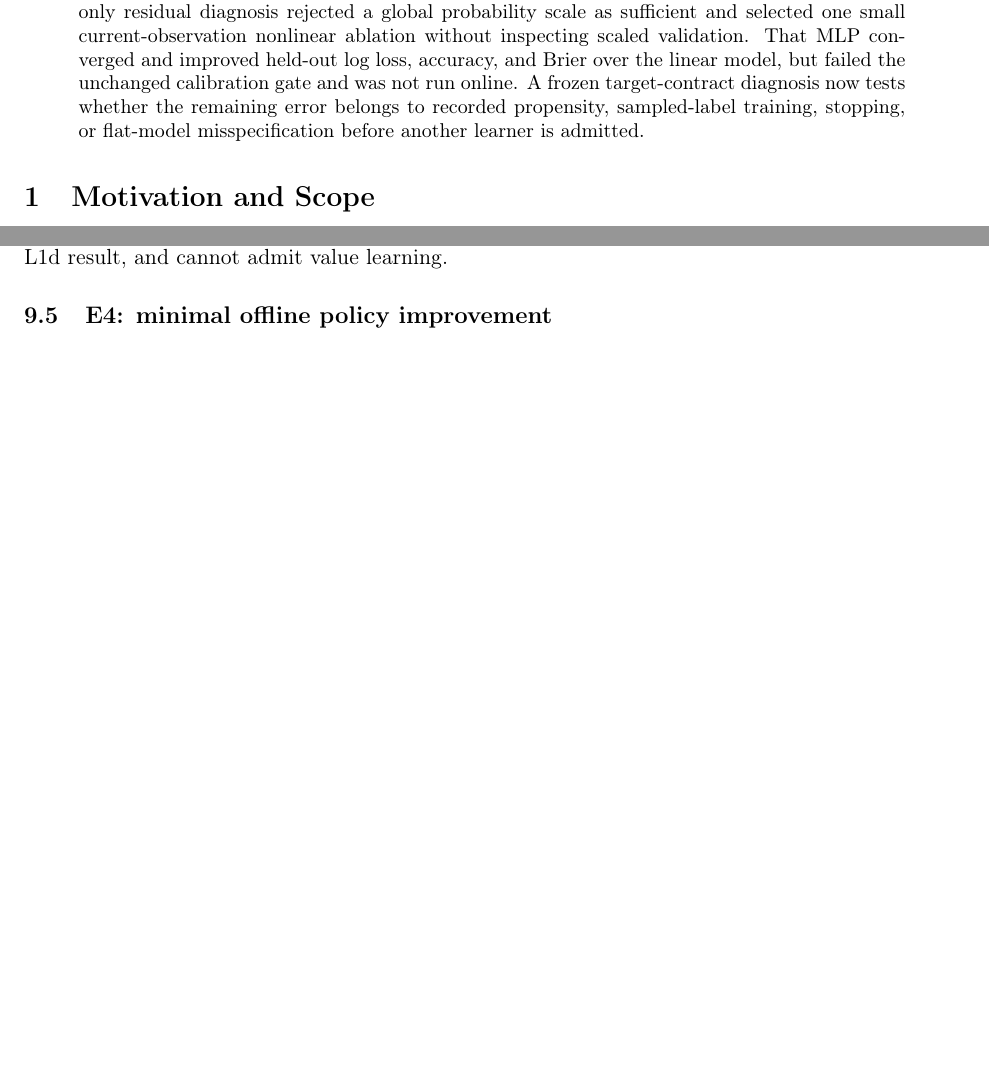
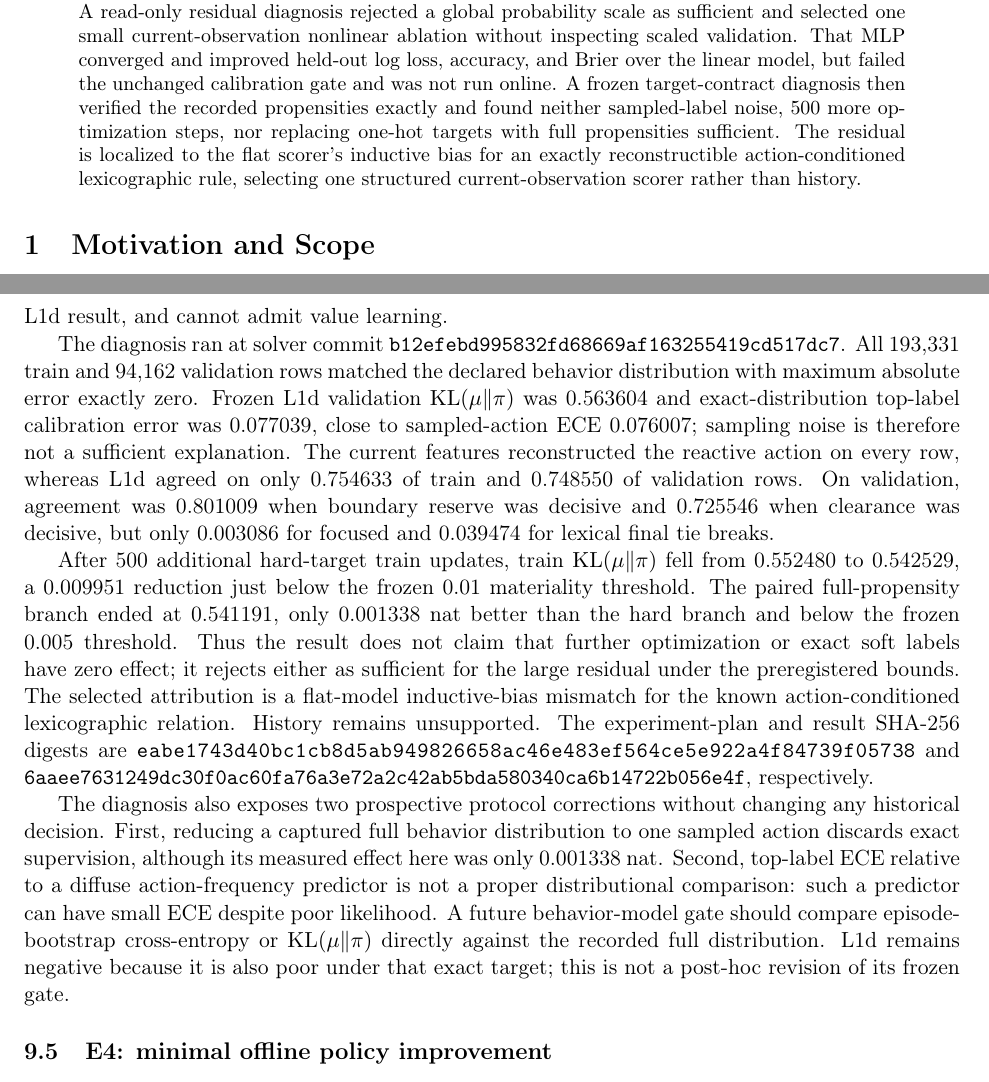
Before and after one commit to N0zoM1z0/touhou-solver-th06-rl, a LaTeX paper (paper/main.tex): two parts of pages 1 and 15 of 19 before the commit and two parts of pages 1 and 16 of 19 after it, joined at a grey line, cut so that both start at the same text, the shorter picture padded with empty space. Compiled offline with pdfLaTeX.

Commit message:
research: record L1d target root cause
Assisted-by: Reimu (gensokyo-skills:reimu-incident-triage)

Assisted-by: Seija (gensokyo-skills:seija-assumption-inversion)

Assisted-by: Yukari (gensokyo-skills:yukari-boundary-analysis)

Assisted-by: Cirno (gensokyo-skills:cirno-radical-simplification)

```diff
--- a/paper/main.tex
+++ b/paper/main.tex
@@ -61,9 +61,12 @@ probability scale as sufficient and selected one small current-observation
 nonlinear ablation without inspecting scaled validation.  That MLP converged
 and improved held-out log loss, accuracy, and Brier over the linear model, but
 failed the unchanged calibration gate and was not run online.  A frozen
-target-contract diagnosis now tests whether the remaining error belongs to
-recorded propensity, sampled-label training, stopping, or flat-model
-misspecification before another learner is admitted.
+target-contract diagnosis then verified the recorded propensities exactly and
+found neither sampled-label noise, 500 more optimization steps, nor replacing
+one-hot targets with full propensities sufficient.  The residual is localized
+to the flat scorer's inductive bias for an exactly reconstructible
+action-conditioned lexicographic rule, selecting one structured
+current-observation scorer rather than history.
 \end{abstract}
 
 \section{Motivation and Scope}
@@ -943,6 +948,45 @@ is one structured current-observation scorer, not history.  This diagnosis
 runs no Wine, fits no deployable model, does not revise the negative L1d result,
 and cannot admit value learning.
 
+The diagnosis ran at solver commit
+\path{b12efebd995832fd68669af163255419cd517dc7}.  All 193,331 train and
+94,162 validation rows matched the declared behavior distribution with maximum
+absolute error exactly zero.  Frozen L1d validation
+$\mathrm{KL}(\mu\Vert\pi)$ was 0.563604 and exact-distribution top-label
+calibration error was 0.077039, close to sampled-action ECE 0.076007; sampling
+noise is therefore not a sufficient explanation.  The current features
+reconstructed the reactive action on every row, whereas L1d agreed on only
+0.754633 of train and 0.748550 of validation rows.  On validation, agreement
+was 0.801009 when boundary reserve was decisive and 0.725546 when clearance
+was decisive, but only 0.003086 for focused and 0.039474 for lexical final tie
+breaks.
+
+After 500 additional hard-target train updates, train
+$\mathrm{KL}(\mu\Vert\pi)$ fell from 0.552480 to 0.542529, a 0.009951
+reduction just below the frozen 0.01 materiality threshold.  The paired
+full-propensity branch ended at 0.541191, only 0.001338 nat better than the hard
+branch and below the frozen 0.005 threshold.  Thus the result does not claim
+that further optimization or exact soft labels have zero effect; it rejects
+either as sufficient for the large residual under the preregistered bounds.
+The selected attribution is a flat-model inductive-bias mismatch for the known
+action-conditioned lexicographic relation.  History remains unsupported.
+The experiment-plan and result SHA-256 digests are
+\path{eabe1743d40bc1cb8d5ab949826658ac46e483ef564ce5e922a4f84739f05738}
+and
+\path{6aaee7631249dc30f0ac60fa76a3e72a2c42ab5bda580340ca6b14722b056e4f},
+respectively.
+
+The diagnosis also exposes two prospective protocol corrections without
+changing any historical decision.  First, reducing a captured full behavior
+distribution to one sampled action discards exact supervision, although its
+measured effect here was only 0.001338 nat.  Second, top-label ECE relative to
+a diffuse action-frequency predictor is not a proper distributional comparison:
+such a predictor can have small ECE despite poor likelihood.  A future
+behavior-model gate should compare episode-bootstrap cross-entropy or
+$\mathrm{KL}(\mu\Vert\pi)$ directly against the recorded full distribution.
+L1d remains negative because it is also poor under that exact target; this is
+not a post-hoc revision of its frozen gate.
+
 \subsection{E4: minimal offline policy improvement}
 
 E4 begins only after E3 identifies one frozen portable representation.  It
```
Also changed, not shown: START_HERE.md (+19 -8 lines), paper/main.pdf, paper/main.tex (18 more changed lines).
